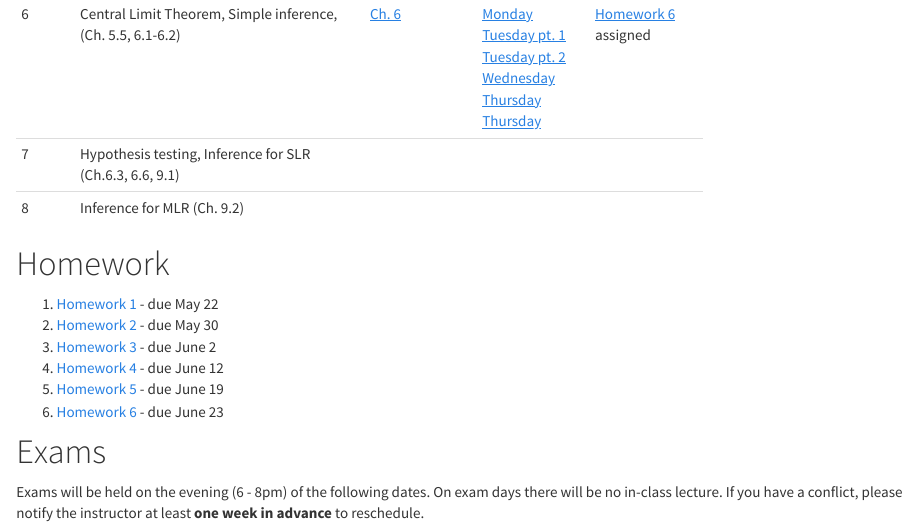
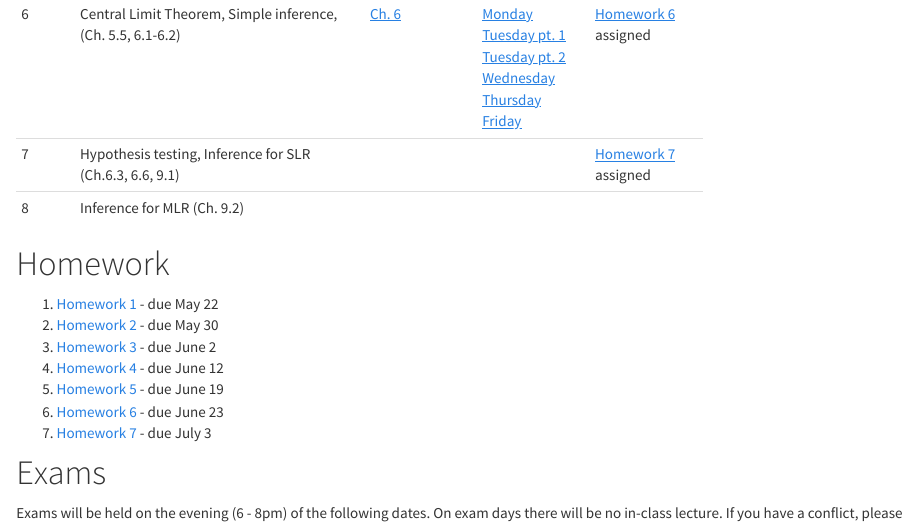
Before and after one commit to andeek/stat305, an R Markdown document (site/materials.Rmd): the page in a window 1100 px wide, from 1390 px down. The pictures show the output file materials.html that the author committed with the source, opened offline; library style sheets and scripts come from the installed R packages.

Commit message:
homework

```diff
--- a/site/materials.Rmd
+++ b/site/materials.Rmd
@@ -17,8 +17,8 @@ Week | Topic | Blank Notes | Filled Notes | Comments
 3  | Curve and surface fitting, Random variables (Ch. 4.2, 5.1) | [Ch. 5](notes/blank/05_probability.pdf) <br/> | [Tuesday](notes/filled/05_30_2017_01.pdf) <br/> [Wednesday pt. 1](notes/filled/05_31_2017_01.pdf) <br/> [Wednesday pt. 2](notes/filled/05_31_2017_02.pdf) <br/> [Thursday](notes/filled/06_01_2017_01.pdf) <br/> [Friday](notes/filled/06_02_2017_01.pdf) <br/>| [Homework 3](homework/03.pdf) assigned
 4  | Random variables (Ch. 5.2, 5.4) |  | [Tuesday](notes/filled/06_06_2017_01.pdf) <br/> [Wednesday](notes/filled/06_07_2017_01.pdf) <br/> [Thursday](notes/filled/06_08_2017_01.pdf) <br/> [Friday](notes/filled/06_09_2017_01.pdf) <br/> | [Homework 4](homework/04.pdf) assigned
 5  | Random variables (Ch. 5.4) |  | [Monday](notes/filled/06_12_2017_01.pdf) <br/> [Tuesday](notes/filled/06_13_2017_01.pdf) <br/> [Wednesday](notes/filled/06_14_2017_01.pdf) <br/> [Thursday](notes/filled/06_15_2017_01.pdf) <br/> [Friday](notes/filled/06_16_2017_01.pdf) <br/>| [Homework 5](homework/05.pdf) assigned
-6  | Central Limit Theorem, Simple inference, (Ch. 5.5, 6.1-6.2) | [Ch. 6](notes/blank/06_inference.pdf) <br/> | [Monday](notes/filled/06_19_2017_01.pdf) <br/> [Tuesday pt. 1](notes/filled/06_20_2017_01.pdf) <br/> [Tuesday pt. 2](notes/filled/06_20_2017_02.pdf) <br/> [Wednesday](notes/filled/06_21_2017_01.pdf) <br/>  [Thursday](notes/filled/06_22_2017_01.pdf) <br/> [Thursday](notes/filled/06_23_2017_01.pdf) <br/> | [Homework 6](homework/06.pdf) assigned
-7  | Hypothesis testing, Inference for SLR (Ch.6.3, 6.6, 9.1) |  |  |
+6  | Central Limit Theorem, Simple inference, (Ch. 5.5, 6.1-6.2) | [Ch. 6](notes/blank/06_inference.pdf) <br/> | [Monday](notes/filled/06_19_2017_01.pdf) <br/> [Tuesday pt. 1](notes/filled/06_20_2017_01.pdf) <br/> [Tuesday pt. 2](notes/filled/06_20_2017_02.pdf) <br/> [Wednesday](notes/filled/06_21_2017_01.pdf) <br/>  [Thursday](notes/filled/06_22_2017_01.pdf) <br/> [Friday](notes/filled/06_23_2017_01.pdf) <br/> | [Homework 6](homework/06.pdf) assigned
+7  | Hypothesis testing, Inference for SLR (Ch.6.3, 6.6, 9.1) |  |  | [Homework 7](homework/07.pdf) assigned
 8  | Inference for MLR (Ch. 9.2) |  |  |
 
 # Homework
```
Also changed, not shown: materials.html, site/materials.Rmd (2 more changed lines).
